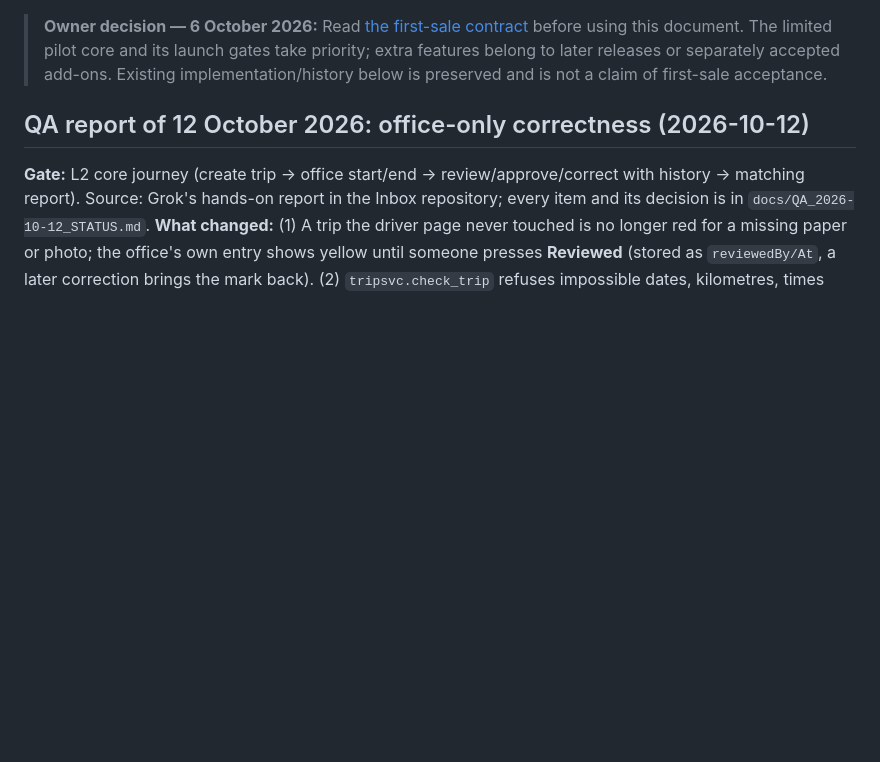
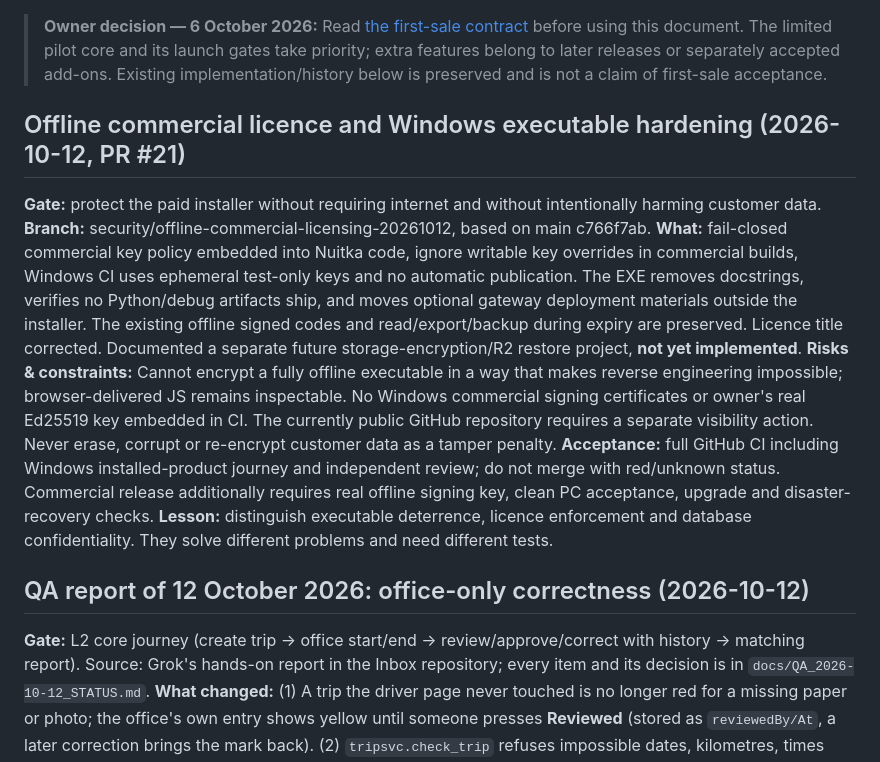
Before and after one commit to coolman1984/Yousef-Transportation, a Markdown page: DEVELOPMENT_HISTORY.md, the part around the change. Drawn GitHub-style; blank space fills up the shorter version.

Commit message:
Record offline licence and EXE hardening work in project history

```diff
--- a/DEVELOPMENT_HISTORY.md
+++ b/DEVELOPMENT_HISTORY.md
@@ -1,5 +1,12 @@
 <!-- first-sale-contract: 2026-10-06 -->
 > **Owner decision — 6 October 2026:** Read [the first-sale contract](LAUNCH_SCOPE.md) before using this document. The limited pilot core and its launch gates take priority; extra features belong to later releases or separately accepted add-ons. Existing implementation/history below is preserved and is not a claim of first-sale acceptance.
+
+## Offline commercial licence and Windows executable hardening (2026-10-12, PR #21)
+
+**Gate:** protect the paid installer without requiring internet and without intentionally harming customer data. **Branch:** security/offline-commercial-licensing-20261012, based on main c766f7ab. **What:** fail-closed commercial key policy embedded into Nuitka code, ignore writable key overrides in commercial builds, Windows CI uses ephemeral test-only keys and no automatic publication. The EXE removes docstrings, verifies no Python/debug artifacts ship, and moves optional gateway deployment materials outside the installer. The existing offline signed codes and read/export/backup during expiry are preserved. Licence title corrected. Documented a separate future storage-encryption/R2 restore project, **not yet implemented**.
+**Risks & constraints:** Cannot encrypt a fully offline executable in a way that makes reverse engineering impossible; browser-delivered JS remains inspectable. No Windows commercial signing certificates or owner's real Ed25519 key embedded in CI. The currently public GitHub repository requires a separate visibility action. Never erase, corrupt or re-encrypt customer data as a tamper penalty.
+**Acceptance:** full GitHub CI including Windows installed-product journey and independent review; do not merge with red/unknown status. Commercial release additionally requires real offline signing key, clean PC acceptance, upgrade and disaster-recovery checks.
+**Lesson:** distinguish executable deterrence, licence enforcement and database confidentiality. They solve different problems and need different tests.
 
 ## QA report of 12 October 2026: office-only correctness (2026-10-12)
 
```
